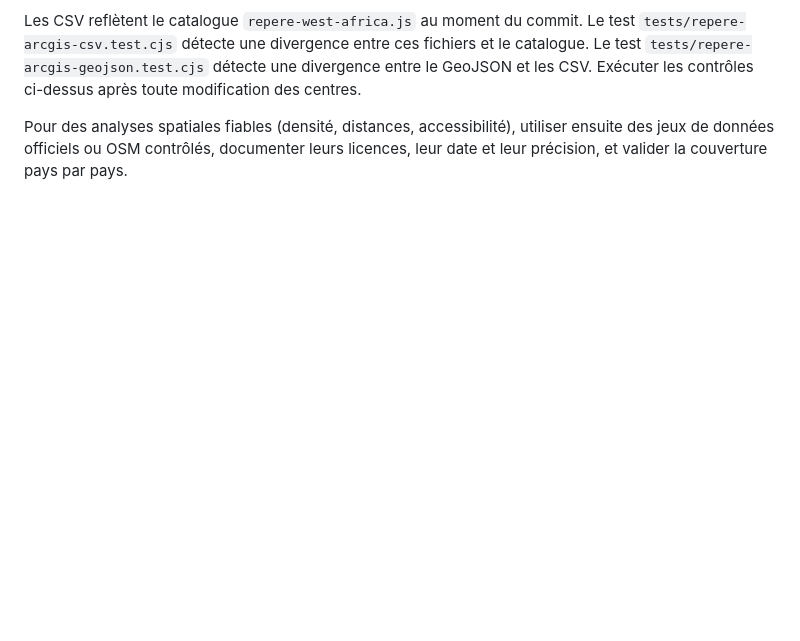
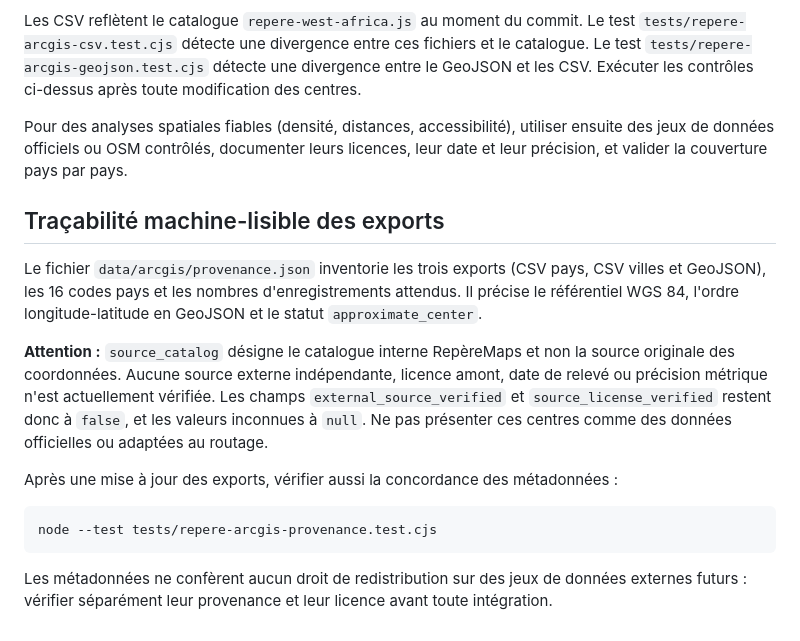
Before and after one commit to Alix09112000/repere-ci, a Markdown page: docs/arcgis-pro.md, the part around the change. Rendered like a GitHub page; blank space fills up the shorter version.

Commit message:
docs(arcgis): explain provenance registry and unverified upstream sources

````diff
--- a/docs/arcgis-pro.md
+++ b/docs/arcgis-pro.md
@@ -40,3 +40,17 @@ Le workflow GitHub Actions exécute également les tests sous `tests/`. Les CSV
 Les CSV reflètent le catalogue `repere-west-africa.js` au moment du commit. Le test `tests/repere-arcgis-csv.test.cjs` détecte une divergence entre ces fichiers et le catalogue. Le test `tests/repere-arcgis-geojson.test.cjs` détecte une divergence entre le GeoJSON et les CSV. Exécuter les contrôles ci-dessus après toute modification des centres.
 
 Pour des analyses spatiales fiables (densité, distances, accessibilité), utiliser ensuite des jeux de données officiels ou OSM contrôlés, documenter leurs licences, leur date et leur précision, et valider la couverture pays par pays.
+
+## Traçabilité machine-lisible des exports
+
+Le fichier `data/arcgis/provenance.json` inventorie les trois exports (CSV pays, CSV villes et GeoJSON), les 16 codes pays et les nombres d'enregistrements attendus. Il précise le référentiel WGS 84, l'ordre longitude-latitude en GeoJSON et le statut `approximate_center`.
+
+**Attention :** `source_catalog` désigne le catalogue interne RepèreMaps et non la source originale des coordonnées. Aucune source externe indépendante, licence amont, date de relevé ou précision métrique n'est actuellement vérifiée. Les champs `external_source_verified` et `source_license_verified` restent donc à `false`, et les valeurs inconnues à `null`. Ne pas présenter ces centres comme des données officielles ou adaptées au routage.
+
+Après une mise à jour des exports, vérifier aussi la concordance des métadonnées :
+
+```bash
+node --test tests/repere-arcgis-provenance.test.cjs
+```
+
+Les métadonnées ne confèrent aucun droit de redistribution sur des jeux de données externes futurs : vérifier séparément leur provenance et leur licence avant toute intégration.
````
